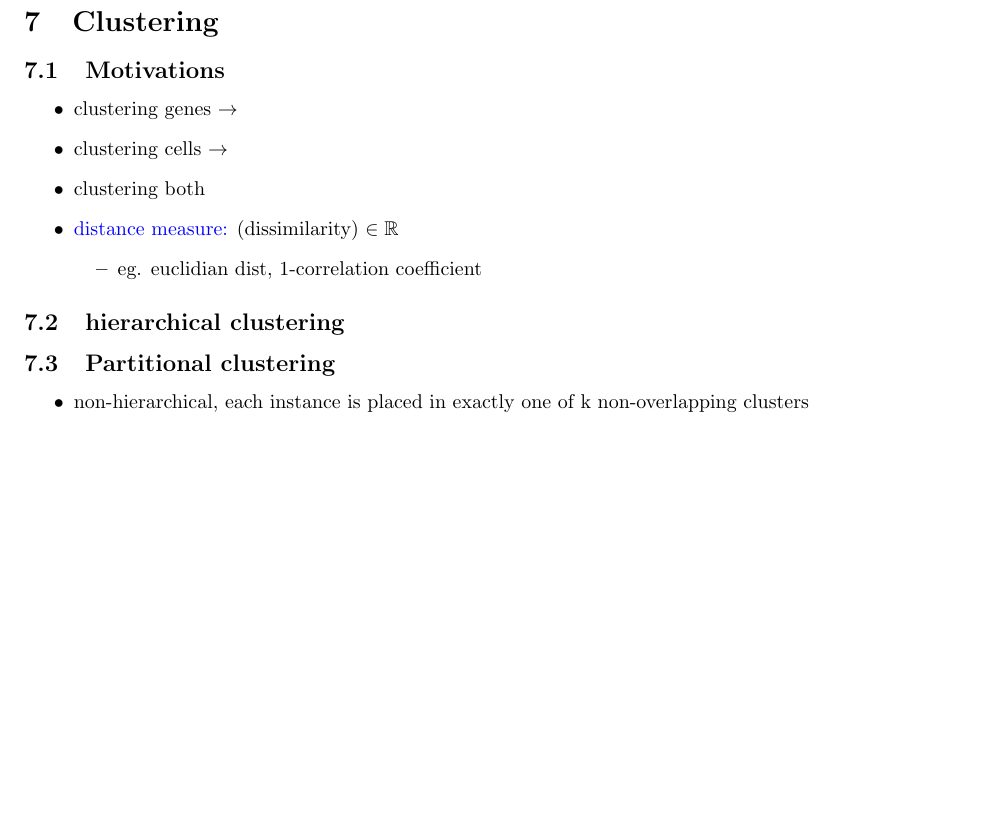
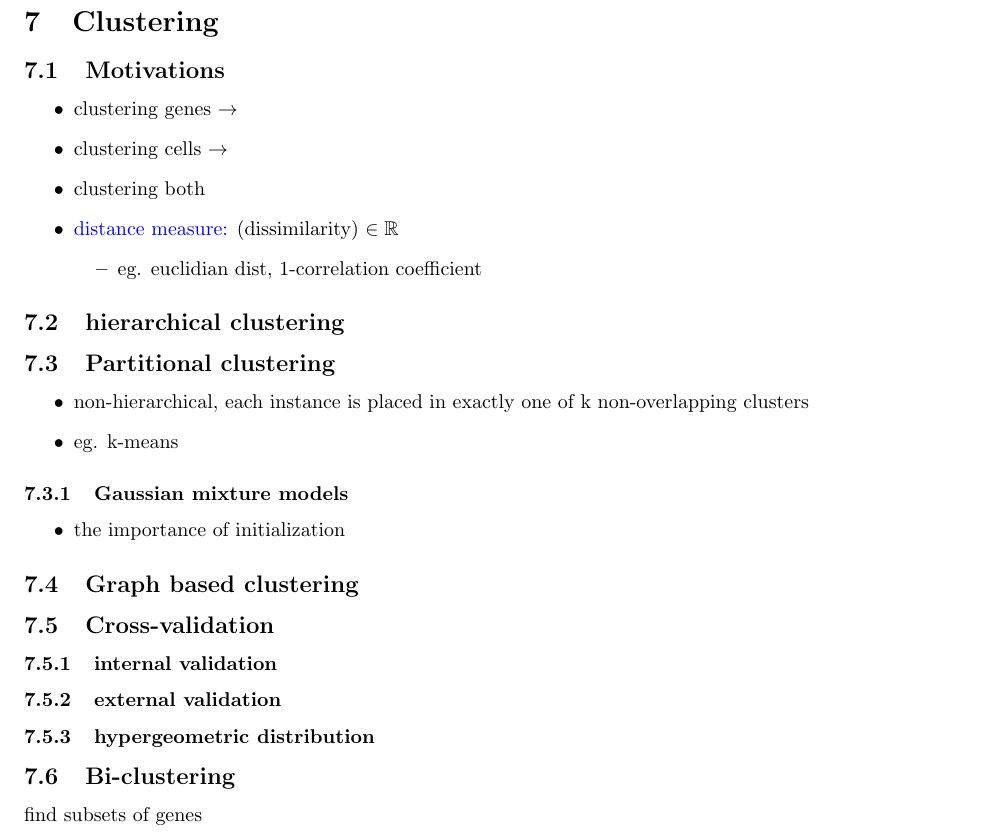
Before and after one commit to ViolaChenYT/latexnotes, a LaTeX document (compgenomics/510notes.tex): part of page 8 of 34, cut so that both start at the same text, the shorter picture padded with empty space. Compiled offline with pdfLaTeX.

Commit message:
gonna sleep

```diff
--- a/compgenomics/510notes.tex
+++ b/compgenomics/510notes.tex
@@ -187,7 +187,22 @@ A couple methods based on counts...
 \subsection{Partitional clustering}
 \begin{itemize}
 	\item non-hierarchical, each instance is placed in exactly one of k non-overlapping clusters
+	\item eg. k-means
 \end{itemize}
+
+\subsubsection{Gaussian mixture models}
+\begin{itemize}
+	\item the importance of initialization
+\end{itemize}
+\subsection{Graph based clustering}
+
+\subsection{Cross-validation}
+\subsubsection{internal validation}
+\subsubsection{external validation}
+\subsubsection{hypergeometric distribution}
+
+\subsection{Bi-clustering}
+find subsets of genes
 
 \newpage
 \section{Classification}
```
Also changed, not shown: 2 other files.
